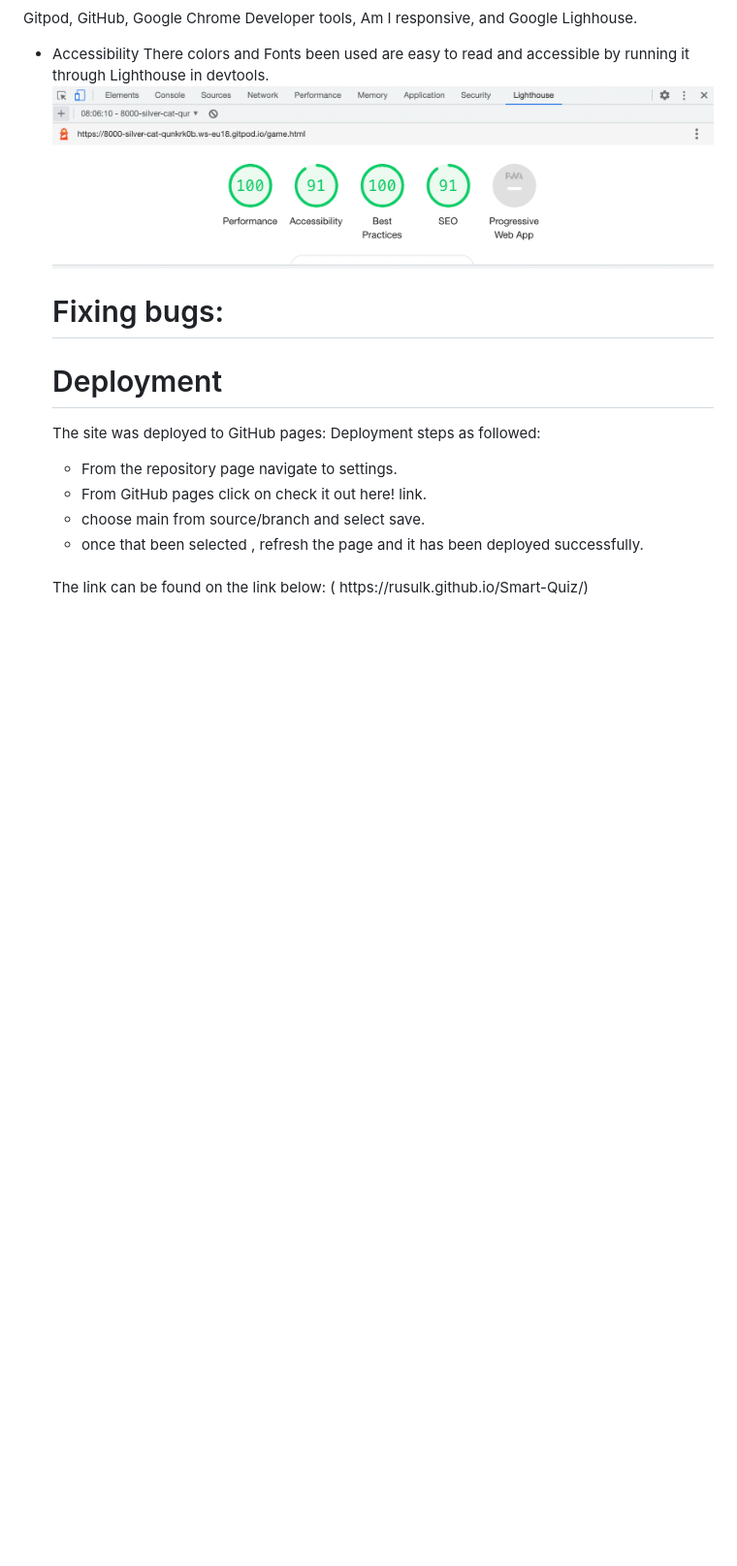
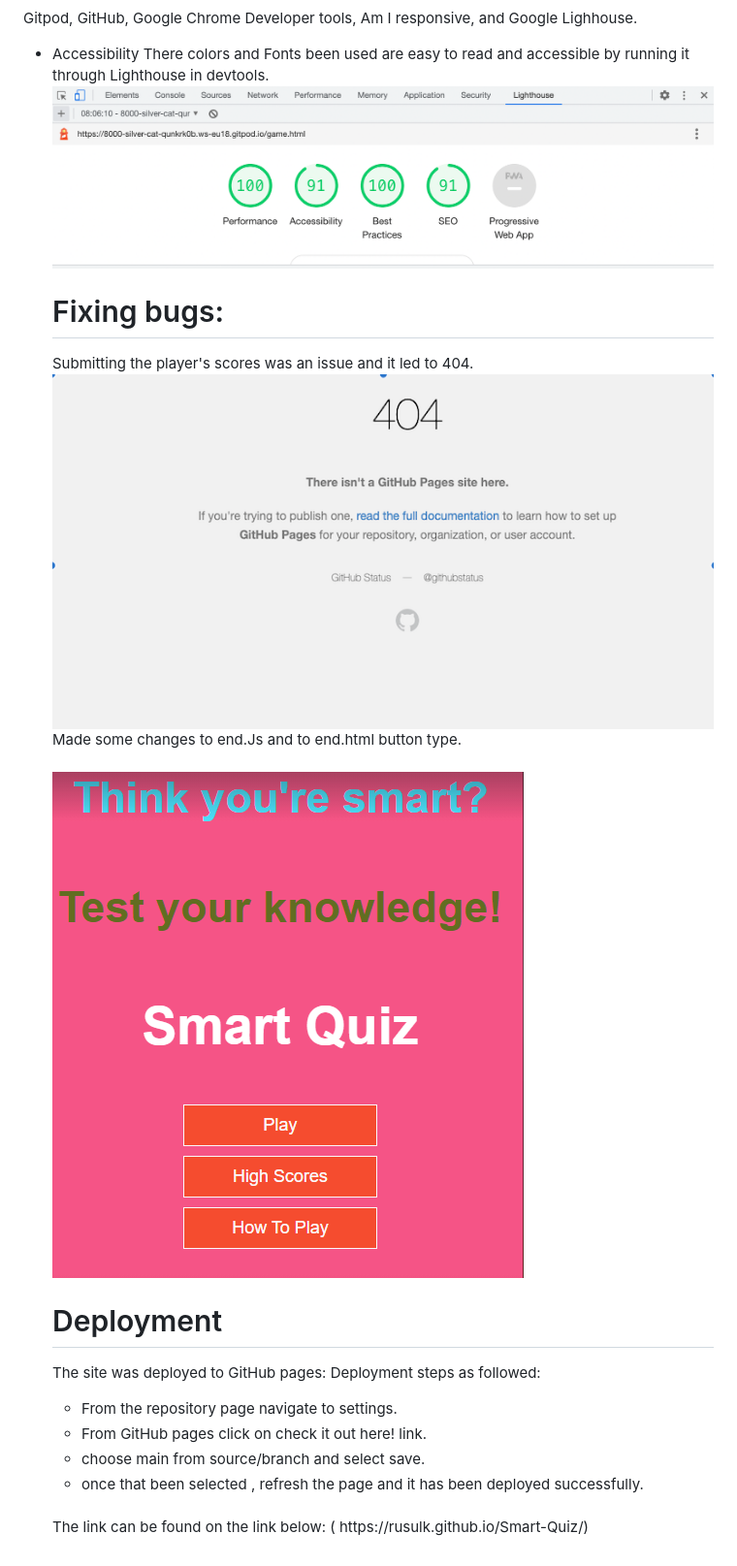
Before and after one commit to RusulK/Smart-Quiz, a Markdown page: README.md, the part around the change. Shown: that part at 97% size. Drawn GitHub-style; pictures changed too: assets/imges/404.png (added), assets/imges/submit.png (added); blank space fills up the shorter version.

Commit message:
adding fixing bugs to README

```diff
--- a/README.md
+++ b/README.md
@@ -52,6 +52,13 @@ Gitpod, GitHub, Google Chrome Developer tools, Am I responsive, and Google Lighh
   There colors and Fonts been used are easy to read and accessible by running it through Lighthouse in devtools.
   ![accissibility-img](/assets/imges/accessebility.png)
   # Fixing bugs:
+  Submitting the player's scores was an issue and it led to 404.
+  ![404-img](/assets/imges/404.png)
+  <br>
+  Made some changes to end.Js and to
+  end.html button type.
+  <br>
+  ![submit-img](/assets/imges/submit.png)
 
   # Deployment
   The site was deployed to GitHub pages:
```
